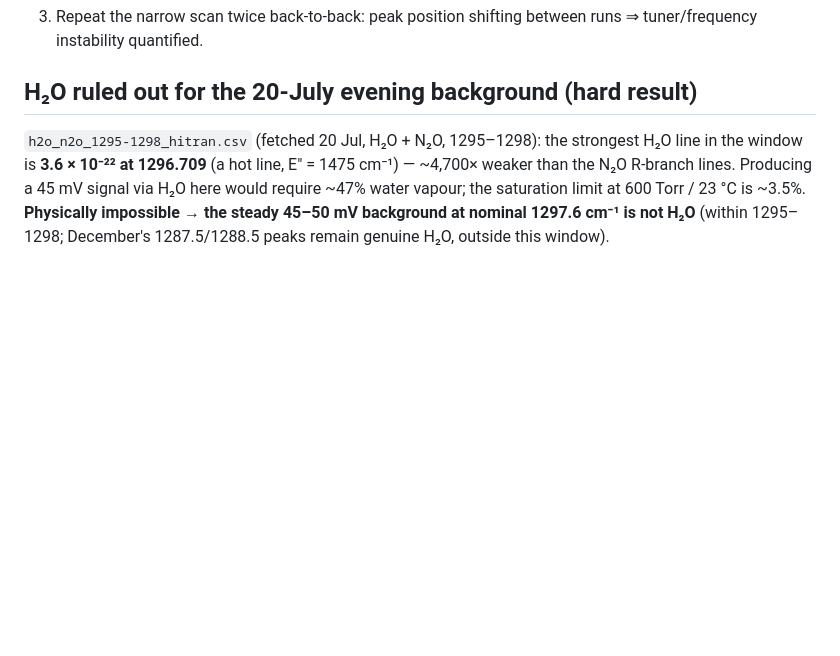
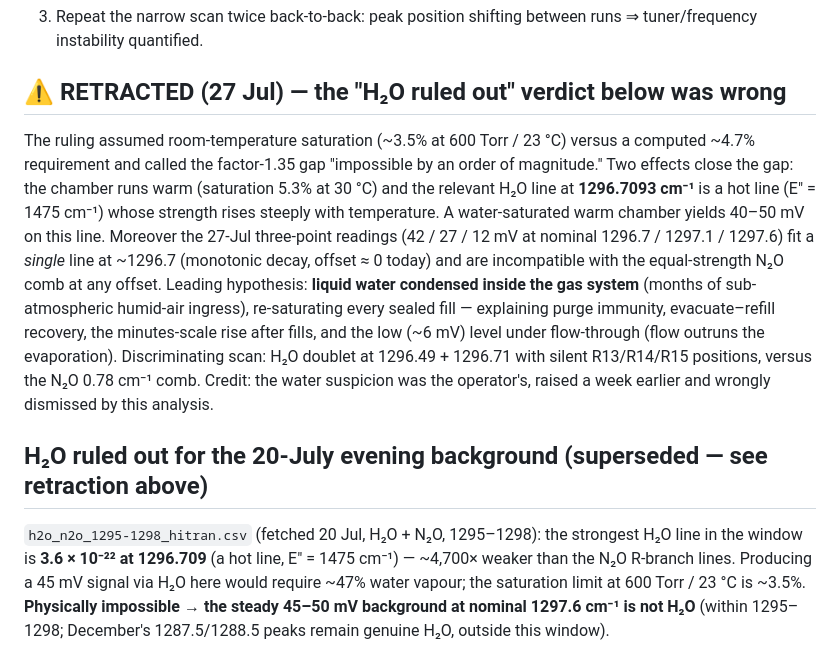
Before and after one commit to arayit/thesis, a Markdown page: data/hitran/README.md, the part around the change. Rendered like a GitHub page; blank space fills up the shorter version.

Commit message:
Retract the 'H2O ruled out' verdict: warm-chamber saturation + hot line at 1296.709 can produce 40-50 mV
Three-point readings fit a single line at ~1296.7 (offset ~0 today),
incompatible with the N2O comb. Leading hypothesis: condensed water
reservoir inside the gas system re-saturating sealed fills. Operator
suspected H2O a week earlier; the dismissal was an analysis error.
Discriminating scan specified (doublet vs comb).

Co-Authored-By: Claude Fable 5 <noreply@anthropic.com>
Claude-Session: https://claude.ai/code/session_01Ho3UGvx3KUcQDYGBamTREN

```diff
--- a/data/hitran/README.md
+++ b/data/hitran/README.md
@@ -65,7 +65,28 @@ to gas switching, and zero signal with the beam blocked. Tests
 3. Repeat the narrow scan twice back-to-back: peak position shifting
    between runs ⇒ tuner/frequency instability quantified.
 
-## H₂O ruled out for the 20-July evening background (hard result)
+## ⚠ RETRACTED (27 Jul) — the "H₂O ruled out" verdict below was wrong
+
+The ruling assumed room-temperature saturation (~3.5% at 600 Torr /
+23 °C) versus a computed ~4.7% requirement and called the factor-1.35
+gap "impossible by an order of magnitude." Two effects close the gap:
+the chamber runs warm (saturation 5.3% at 30 °C) and the relevant H₂O
+line at **1296.7093 cm⁻¹** is a hot line (E″ = 1475 cm⁻¹) whose strength
+rises steeply with temperature. A water-saturated warm chamber yields
+40–50 mV on this line. Moreover the 27-Jul three-point readings
+(42 / 27 / 12 mV at nominal 1296.7 / 1297.1 / 1297.6) fit a *single*
+line at ~1296.7 (monotonic decay, offset ≈ 0 today) and are
+incompatible with the equal-strength N₂O comb at any offset. Leading
+hypothesis: **liquid water condensed inside the gas system** (months of
+sub-atmospheric humid-air ingress), re-saturating every sealed fill —
+explaining purge immunity, evacuate–refill recovery, the minutes-scale
+rise after fills, and the low (~6 mV) level under flow-through (flow
+outruns the evaporation). Discriminating scan: H₂O doublet at
+1296.49 + 1296.71 with silent R13/R14/R15 positions, versus the N₂O
+0.78 cm⁻¹ comb. Credit: the water suspicion was the operator's,
+raised a week earlier and wrongly dismissed by this analysis.
+
+## H₂O ruled out for the 20-July evening background (superseded — see retraction above)
 
 `h2o_n2o_1295-1298_hitran.csv` (fetched 20 Jul, H₂O + N₂O, 1295–1298):
 the strongest H₂O line in the window is **3.6 × 10⁻²² at 1296.709**
```
